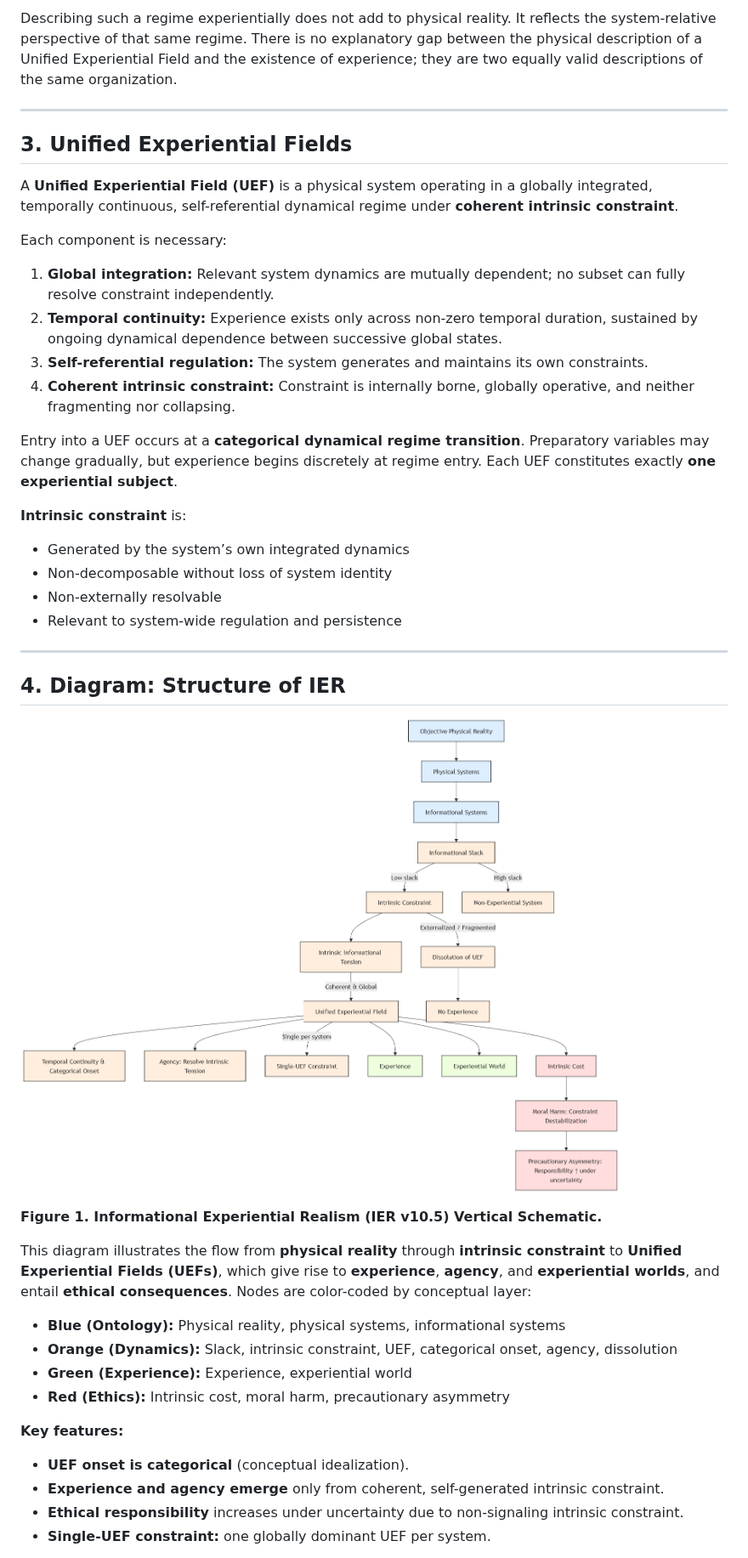
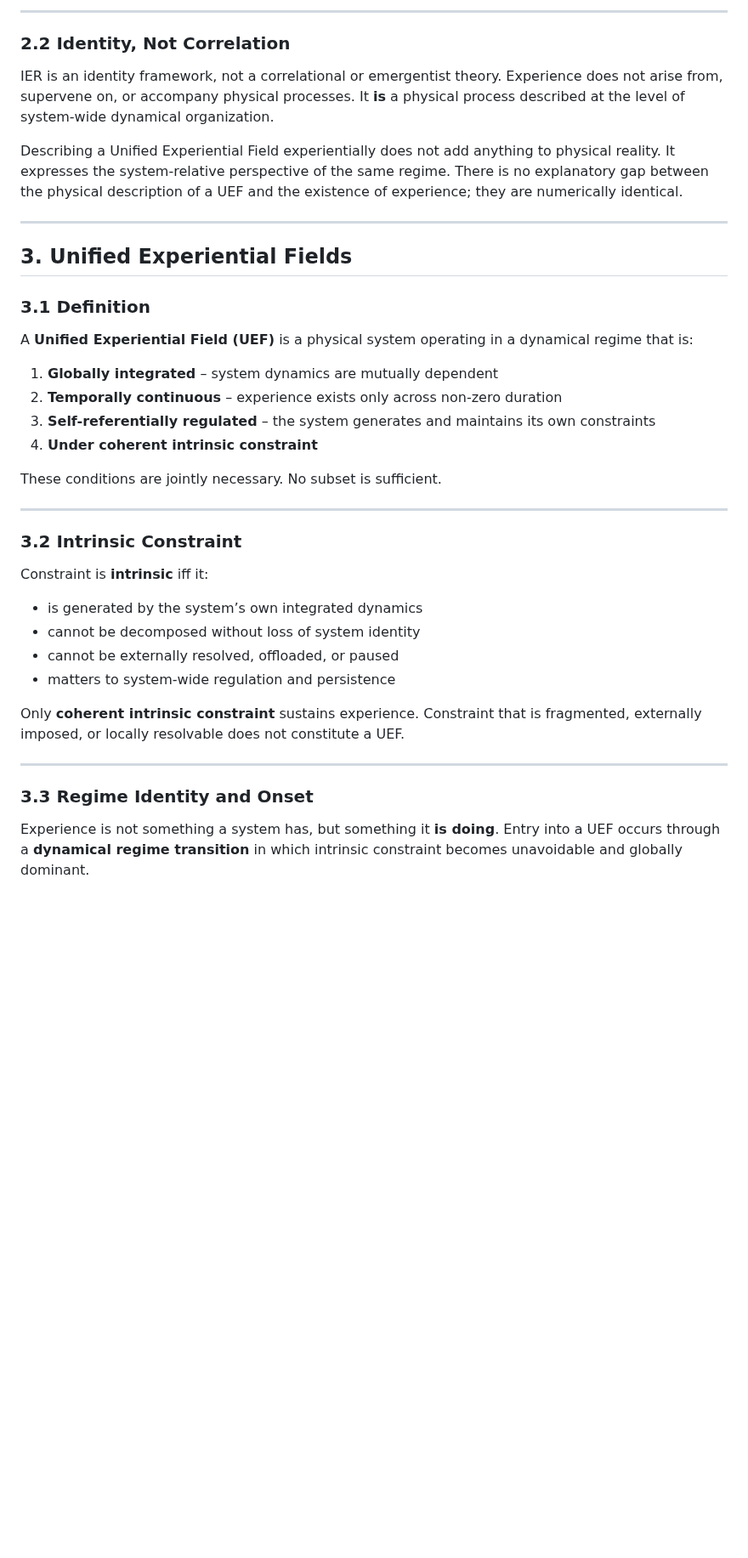
Before and after one commit to mlehotay/ier, a Markdown page: IER-paper/IER-paper.md, the part around one of its changes. Shown at 85% size. Drawn GitHub-style; blank space fills up the shorter version.

Commit message:
update paper for IER v10.5

```diff
--- a/IER-paper/IER-paper.md
+++ b/IER-paper/IER-paper.md
@@ -53,47 +56,43 @@ Experience is strictly identified with a specific organizational and dynamical r
 
-Describing such a regime experientially does not add to physical reality. It reflects the system-relative perspective of that same regime. There is no explanatory gap between the physical description of a Unified Experiential Field and the existence of experience; they are two equally valid descriptions of the same organization.
+---
+
+### **2.2 Identity, Not Correlation**
+
+IER is an identity framework, not a correlational or emergentist theory. Experience does not arise from, supervene on, or accompany physical processes. It **is** a physical process described at the level of system-wide dynamical organization.
+
+Describing a Unified Experiential Field experientially does not add anything to physical reality. It expresses the system-relative perspective of the same regime. There is no explanatory gap between the physical description of a UEF and the existence of experience; they are numerically identical.
 
 ---
 
 ## **3. Unified Experiential Fields**
 
-A **Unified Experiential Field (UEF)** is a physical system operating in a globally integrated, temporally continuous, self-referential dynamical regime under **coherent intrinsic constraint**.
+### **3.1 Definition**
 
-Each component is necessary:
+A **Unified Experiential Field (UEF)** is a physical system operating in a dynamical regime that is:
 
-1. **Global integration:** Relevant system dynamics are mutually dependent; no subset can fully resolve constraint independently.
-2. **Temporal continuity:** Experience exists only across non-zero temporal duration, sustained by ongoing dynamical dependence between successive global states.
-3. **Self-referential regulation:** The system generates and maintains its own constraints.
-4. **Coherent intrinsic constraint:** Constraint is internally borne, globally operative, and neither fragmenting nor collapsing.
+1. **Globally integrated** – system dynamics are mutually dependent
+2. **Temporally continuous** – experience exists only across non-zero duration
+3. **Self-referentially regulated** – the system generates and maintains its own constraints
+4. **Under coherent intrinsic constraint**
 
-Entry into a UEF occurs at a **categorical dynamical regime transition**. Preparatory variables may change gradually, but experience begins discretely at regime entry. Each UEF constitutes exactly **one experiential subject**.
-
-**Intrinsic constraint** is:
-
-* Generated by the system’s own integrated dynamics
-* Non-decomposable without loss of system identity
-* Non-externally resolvable
-* Relevant to system-wide regulation and persistence
+These conditions are jointly necessary. No subset is sufficient.
 
 ---
 
-## **4. Diagram: Structure of IER**
+### **3.2 Intrinsic Constraint**
 
-![IER Diagram](IER-diagram.png)
+Constraint is **intrinsic** iff it:
 
-**Figure 1. Informational Experiential Realism (IER v10.5) Vertical Schematic.**
+* is generated by the system’s own integrated dynamics
+* cannot be decomposed without loss of system identity
+* cannot be externally resolved, offloaded, or paused
+* matters to system-wide regulation and persistence
 
-This diagram illustrates the flow from **physical reality** through **intrinsic constraint** to **Unified Experiential Fields (UEFs)**, which give rise to **experience**, **agency**, and **experiential worlds**, and entail **ethical consequences**. Nodes are color-coded by conceptual layer:
+Only **coherent intrinsic constraint** sustains experience. Constraint that is fragmented, externally imposed, or locally resolvable does not constitute a UEF.
 
-* **Blue (Ontology):** Physical reality, physical systems, informational systems
-* **Orange (Dynamics):** Slack, intrinsic constraint, UEF, categorical onset, agency, dissolution
-* **Green (Experience):** Experience, experiential world
-* **Red (Ethics):** Intrinsic cost, moral harm, precautionary asymmetry
+---
 
-**Key features:**
+### **3.3 Regime Identity and Onset**
 
-* **UEF onset is categorical** (conceptual idealization).
-* **Experience and agency emerge** only from coherent, self-generated intrinsic constraint.
-* **Ethical responsibility** increases under uncertainty due to non-signaling intrinsic constraint.
-* **Single-UEF constraint:** one globally dominant UEF per system.
+Experience is not something a system has, but something it **is doing**. Entry into a UEF occurs through a **dynamical regime transition** in which intrinsic constraint becomes unavoidable and globally dominant.
 
```
Also changed, not shown: other parts of IER-paper/IER-paper.md (+137 -44 lines), IER-paper/IER-references.md (+0 -14 lines).
